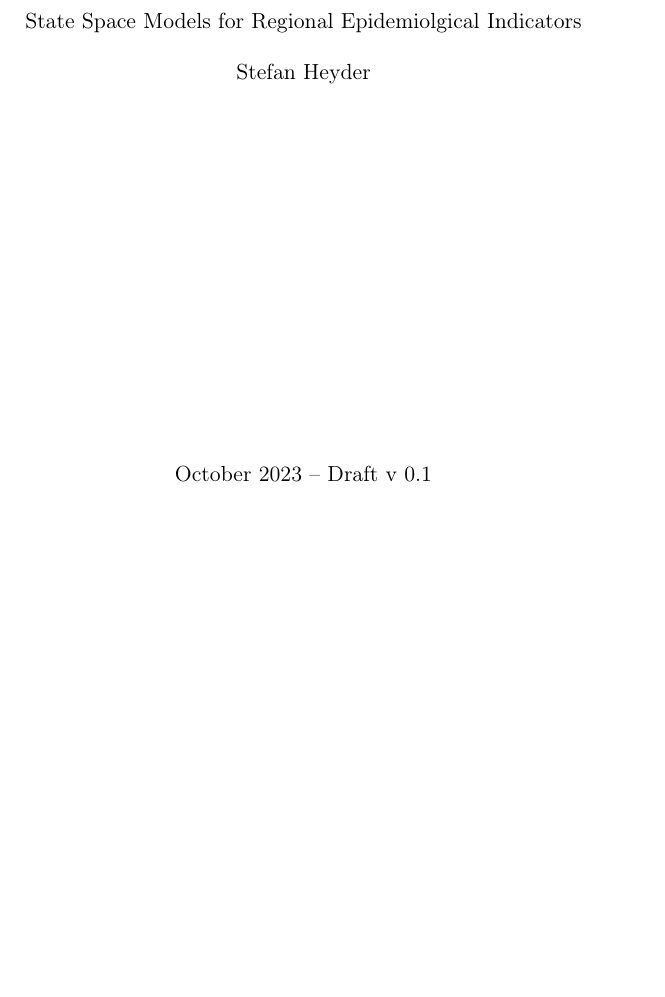
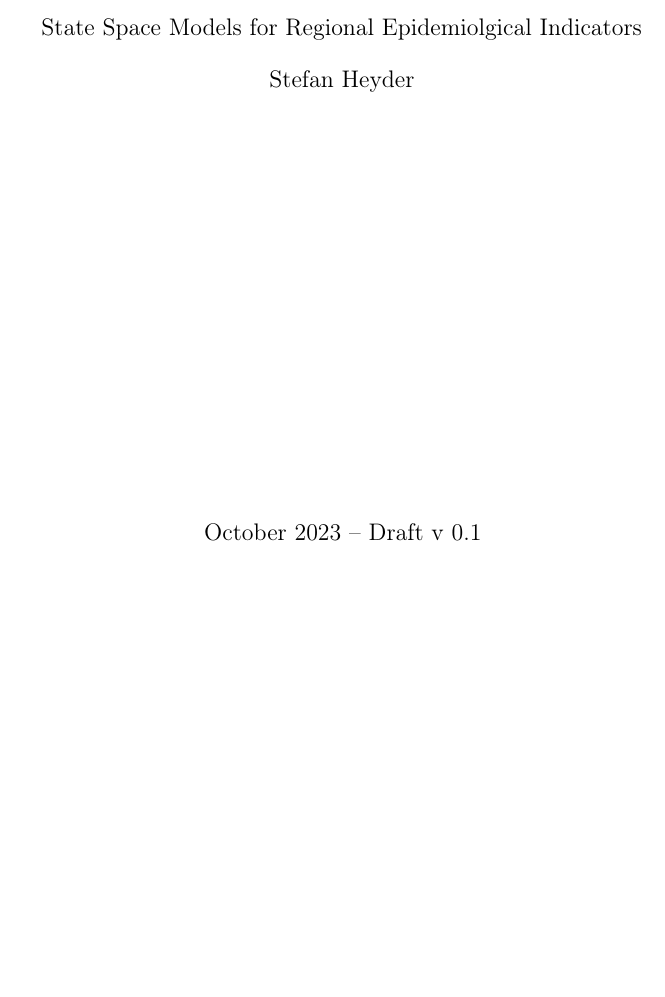
Before and after one commit to stefanheyder/dissertation, a LaTeX thesis (thesis.tex, which reads preamble.tex): part of page 1 of 4 before the commit and part of page 1 of 53 after it, cut so that both start at the same text, the shorter picture padded with empty space. Compiled offline with pdfLaTeX.

Commit message:
ditch classicthesis for a cleaner look

```diff
--- a/preamble.tex
+++ b/preamble.tex
@@ -1,21 +1,7 @@
-\PassOptionsToPackage{utf8}{inputenc}
-  \usepackage{inputenc}
-
-\PassOptionsToPackage{T1}{fontenc} % T2A for cyrillics
-  \usepackage{fontenc}
-
-%\PassOptionsToPackage{
-%  drafting=true,    % print version information on the bottom of the pages
-%  tocaligned=false, % the left column of the toc will be aligned (no indentation)
-%  dottedtoc=false,  % page numbers in ToC flushed right
-%  eulerchapternumbers=true, % use AMS Euler for chapter font (otherwise Palatino)
-%  linedheaders=false,       % chaper headers will have line above and beneath
-%  floatperchapter=true,     % numbering per chapter for all floats (i.e., Figure 1.1)
-%  eulermath=false,  % use awesome Euler fonts for mathematical formulae (only with pdfLaTeX)
-%  beramono=true,    % toggle a nice monospaced font (w/ bold)
-%  palatino=true,    % deactivate standard font for loading another one, see the last section at the end of this file for suggestions style=classicthesis % classicthesis, arsclassica
-%}{classicthesis}
-
+\usepackage[width=150mm,top=35mm,bottom=25mm,bindingoffset=6mm]{geometry}
+\usepackage[utf8]{inputenc}
+\usepackage[T1]{fontenc}
+\usepackage{microtype}
 
 % ****************************************************************************************************
 % 2. Personal data and user ad-hoc commands (insert your own data here)
@@ -34,43 +20,30 @@
 \newcommand{\myTime}{October 2023\xspace}
 \newcommand{\myVersion}{Draft v 0.1}
 
-% ********************************************************************
-% Setup, finetuning, and useful commands
-% ********************************************************************
-\newcommand{\ie}{i.\,e.}
-\newcommand{\Ie}{I.\,e.}
-\newcommand{\eg}{e.\,g.}
-\newcommand{\Eg}{E.\,g.}
-% ****************************************************************************************************
-
-
 % ****************************************************************************************************
 % 3. Loading some handy packages
 % ****************************************************************************************************
 % ********************************************************************
 % Packages with options that might require adjustments
 % ********************************************************************
-\PassOptionsToPackage{ngerman,american}{babel}
-    \usepackage{babel}
+\usepackage[ngerman,american]{babel}
 
 \usepackage{csquotes}
-\PassOptionsToPackage{%
-  backend=biber,bibencoding=utf8, %instead of bibtex
-  %backend=bibtex8,bibencoding=ascii,%
-  language=auto,%
-  style=numeric-comp,%
-  %style=authoryear-comp, % Author 1999, 2010
-  %bibstyle=authoryear,dashed=false, % dashed: substitute rep. author with ---
-  sorting=nyt, % name, year, title
-  maxbibnames=10, % default: 3, et al.
-  %backref=true,%
-  natbib=true % natbib compatibility mode (\citep and \citet still work)
-}{biblatex}
-    \usepackage{biblatex}
+%\PassOptionsToPackage{%
+%  backend=biber,bibencoding=utf8, %instead of bibtex
+%  %backend=bibtex8,bibencoding=ascii,%
+%  language=auto,%
+%  style=numeric-comp,%
+%  %style=authoryear-comp, % Author 1999, 2010
+%  %bibstyle=authoryear,dashed=false, % dashed: substitute rep. author with ---
+%  sorting=nyt, % name, year, title
+%  maxbibnames=10, % default: 3, et al.
+%  %backref=true,%
+%  natbib=true % natbib compatibility mode (\citep and \citet still work)
+%}{biblatex}
+\usepackage[backend=biber,bibencoding=utf8,language=auto,style=numeric-comp,sorting=nyt,maxbibnames=3,natbib=true]{biblatex}
 
-\PassOptionsToPackage{fleqn}{amsmath}       % math environments and more by the AMS
-  \usepackage{amsmath}
-
+\usepackage[fleqn]{amsmath}
 \usepackage{amsthm}
 
 
@@ -92,60 +65,23 @@
 % General useful packages
 % ********************************************************************
 \usepackage{graphicx} %
-\usepackage{scrhack} % fix warnings when using KOMA with listings package
-\usepackage{xspace} % to get the spacing after macros right
-\PassOptionsToPackage{printonlyused,smaller}{acronym}
-  \usepackage{acronym} % nice macros for handling all acronyms in the thesis
-  %\renewcommand{\bflabel}[1]{{#1}\hfill} % fix the list of acronyms --> no longer working
-  %\renewcommand*{\acsfont}[1]{\textsc{#1}}
-  %\renewcommand*{\aclabelfont}[1]{\acsfont{#1}}
-  %\def\bflabel#1{{#1\hfill}}
-  \def\bflabel#1{{\acsfont{#1}\hfill}}
-  \def\aclabelfont#1{\acsfont{#1}}
-% ****************************************************************************************************
+\usepackage[printonlyused,smaller]{acronym} % nice macros for handling all acronyms in the thesis
+
+% ********************************************************************
+% TIKZ
+% ********************************************************************
 \usepackage{tikz}
 \usepackage{tikzscale}
 \usetikzlibrary{calc}
 \usetikzlibrary{external}
 %\tikzexternalize[mode=list and make, prefix=ext-tikz/]
-% ****************************************************************************************************
 
 
 % ****************************************************************************************************
 % 4. Setup floats: tables, (sub)figures, and captions
 % ****************************************************************************************************
 \usepackage{tabularx} % better tables
-  \setlength{\extrarowheight}{3pt} % increase table row height
-\newcommand{\tableheadline}[1]{\multicolumn{1}{l}{\spacedlowsmallcaps{#1}}}
-\newcommand{\myfloatalign}{\centering} % to be used with each float for alignment
 \usepackage{subfig}
-% ****************************************************************************************************
-
-
-% ****************************************************************************************************
-% 5. Setup code listings
-% ****************************************************************************************************
-\usepackage{listings}
-%\lstset{emph={trueIndex,root},emphstyle=\color{BlueViolet}}%\underbar} % for special keywords
-\lstset{language=[LaTeX]Tex,%C++,
-  morekeywords={PassOptionsToPackage,selectlanguage},
-  keywordstyle=\color{RoyalBlue},%\bfseries,
-  basicstyle=\small\ttfamily,
-  %identifierstyle=\color{NavyBlue},
-  commentstyle=\color{Green}\ttfamily,
-  stringstyle=\rmfamily,
-  numbers=none,%left,%
-  numberstyle=\scriptsize,%\tiny
-  stepnumber=5,
-  numbersep=8pt,
-  showstringspaces=false,
-  breaklines=true,
-  %frameround=ftff,
-  %frame=single,
-  belowcaptionskip=.75\baselineskip
-  %frame=L
-}
-% ****************************************************************************************************
 
 % Colors
 \usepackage{xcolor}
@@ -155,41 +91,6 @@
 \definecolor{TUIl-blue}{RGB}{0, 51, 89}
 \definecolor{TUIl-green}{RGB}{0, 116, 122}
 \definecolor{TUIl-grey}{RGB}{165, 165, 165}
-
-
-% ****************************************************************************************************
-% 6. Last calls before the bar closes
-% ****************************************************************************************************
-% ********************************************************************
-% Her Majesty herself
-% ********************************************************************
-%\usepackage{classicthesis}
-
-
-% ********************************************************************
-% Fine-tune hyperreferences (hyperref should be called last)
-% ********************************************************************
-
-\usepackage{hyperref}
-\hypersetup{%
-  %draft, % hyperref's draft mode, for printing see below
-  colorlinks=true, linktocpage=true, pdfstartpage=3, pdfstartview=FitV,%
-  % uncomment the following line if you want to have black links (e.g., for printing)
-  %colorlinks=false, linktocpage=false, pdfstartpage=3, pdfstartview=FitV, pdfborder={0 0 0},%
-  breaklinks=true, pageanchor=true,%
-  pdfpagemode=UseNone, %
-  % pdfpagemode=UseOutlines,%
-  plainpages=false, bookmarksnumbered, bookmarksopen=true, bookmarksopenlevel=1,%
-  hypertexnames=true, pdfhighlight=/O,%nesting=true,%frenchlinks,%
-  %urlcolor=CTurl, linkcolor=CTlink,
-  citecolor=gray, %pagecolor=RoyalBlue,%
-  %urlcolor=Black, linkcolor=Black, citecolor=Black, %pagecolor=Black,%
-  pdftitle={\myTitle},%
-  pdfauthor={\textcopyright\ \myName, \myUni, \myFaculty},%
-  pdfsubject={},%
-  pdfkeywords={},%
-  pdfcreator={pdfLaTeX}%
-}
 
 
 % ********************************************************************
@@ -227,58 +128,41 @@
       \providecommand{\subfigureautorefname}{\figureautorefname}%
     }{\relax}
 \makeatother
+% ********************************************************************
+% Fine-tune hyperreferences (hyperref should be called last)
+% ********************************************************************
 
+\usepackage{hyperref}
+\hypersetup{%
+  %draft, % hyperref's draft mode, for printing see below
+  colorlinks=true, linktocpage=true, pdfstartpage=3, pdfstartview=FitV,%
+  % uncomment the following line if you want to have black links (e.g., for printing)
+  %colorlinks=false, linktocpage=false, pdfstartpage=3, pdfstartview=FitV, pdfborder={0 0 0},%
+  breaklinks=true, pageanchor=true,%
+  pdfpagemode=UseNone, %
+  % pdfpagemode=UseOutlines,%
+  plainpages=false, bookmarksnumbered, bookmarksopen=true, bookmarksopenlevel=1,%
+  hypertexnames=true, pdfhighlight=/O,%nesting=true,%frenchlinks,%
+  %urlcolor=CTurl, linkcolor=CTlink,
+  citecolor=gray, %pagecolor=RoyalBlue,%
+  %urlcolor=Black, linkcolor=Black, citecolor=Black, %pagecolor=Black,%
+  pdftitle={\myTitle},%
+  pdfauthor={\textcopyright\ \myName, \myUni, \myFaculty},%
+  pdfsubject={},%
+  pdfkeywords={},%
+  pdfcreator={pdfLaTeX}%
+}
 
-% ********************************************************************
-% Development Stuff
-% ********************************************************************
-\listfiles
-%\PassOptionsToPackage{l2tabu,orthodox,abort}{nag}
-%  \usepackage{nag}
-%\PassOptionsToPackage{warning, all}{onlyamsmath}
-%  \usepackage{onlyamsmath}
-
-
-% ****************************************************************************************************
-% 7. Further adjustments (experimental)
-% ****************************************************************************************************
-% ********************************************************************
-% Changing the text area
-% ********************************************************************
-%\areaset[current]{312pt}{761pt} % 686 (factor 2.2) + 33 head + 42 head \the\footskip
-%\setlength{\marginparwidth}{7em}%
-%\setlength{\marginparsep}{2em}%
-
-% ********************************************************************
-% Using different fonts
-% ********************************************************************
-%\usepackage[oldstylenums]{kpfonts} % oldstyle notextcomp
-% \usepackage[osf]{libertine}
-%\usepackage[light,condensed,math]{iwona}
-%\renewcommand{\sfdefault}{iwona}
-%\usepackage{lmodern} % <-- no osf support :-(
-%\usepackage{cfr-lm} %
-%\usepackage[urw-garamond]{mathdesign} <-- no osf support :-(
-%\usepackage[default,osfigures]{opensans} % scale=0.95
-%\usepackage[sfdefault]{FiraSans}
-% \usepackage[opticals,mathlf]{MinionPro} % onlytext
-% ********************************************************************
-%\usepackage[largesc,osf]{newpxtext}
-%\linespread{1.05} % a bit more for Palatino
-% Used to fix these:
-% https://bitbucket.org/amiede/classicthesis/issues/139/italics-in-pallatino-capitals-chapter
-% https://bitbucket.org/amiede/classicthesis/issues/45/problema-testatine-su-classicthesis-style
-% ********************************************************************
-% ****************************************************************************************************
 
 % glossaries and acronyms
 \usepackage[acronym]{glossaries}
+
 % algorithms
 \usepackage{algorithm2e}
 \RestyleAlgo{ruled}
 % todos
 \usepackage[colorinlistoftodos,prependcaption,textsize=tiny]{todonotes}
-\glsdisablehyper
+
 % cleveref should be loaded last
 \usepackage{cleveref}
 \crefname{figure}{Figure}{Figures}
--- a/thesis.tex
+++ b/thesis.tex
@@ -1,4 +1,4 @@
-\documentclass[a4paper,twoside,10pt]{memoir}
+\documentclass[a4paper,twoside,10pt]{book}
 
 
 \input{preamble.tex}
@@ -7,7 +7,7 @@
 %\usepackage[top=2cm,left=3cm,right=3cm,bottom=3cm]{geometry}
 
 % comment out to render only selection of document
-%\renewcommand\includeonly[1]{}%
+\renewcommand\includeonly[1]{}%
 \includeonly{%
 frontmatter/titlepage,%
 %frontmatter/abstract,%
```
Also changed, not shown: chapters/03_state_space_models.tex (+3 -3 lines), frontmatter/titlepage.tex (+2 -2 lines), frontmatter/contribution.tex (line endings or trailing spaces), thesis.pdf, 1 other file.
